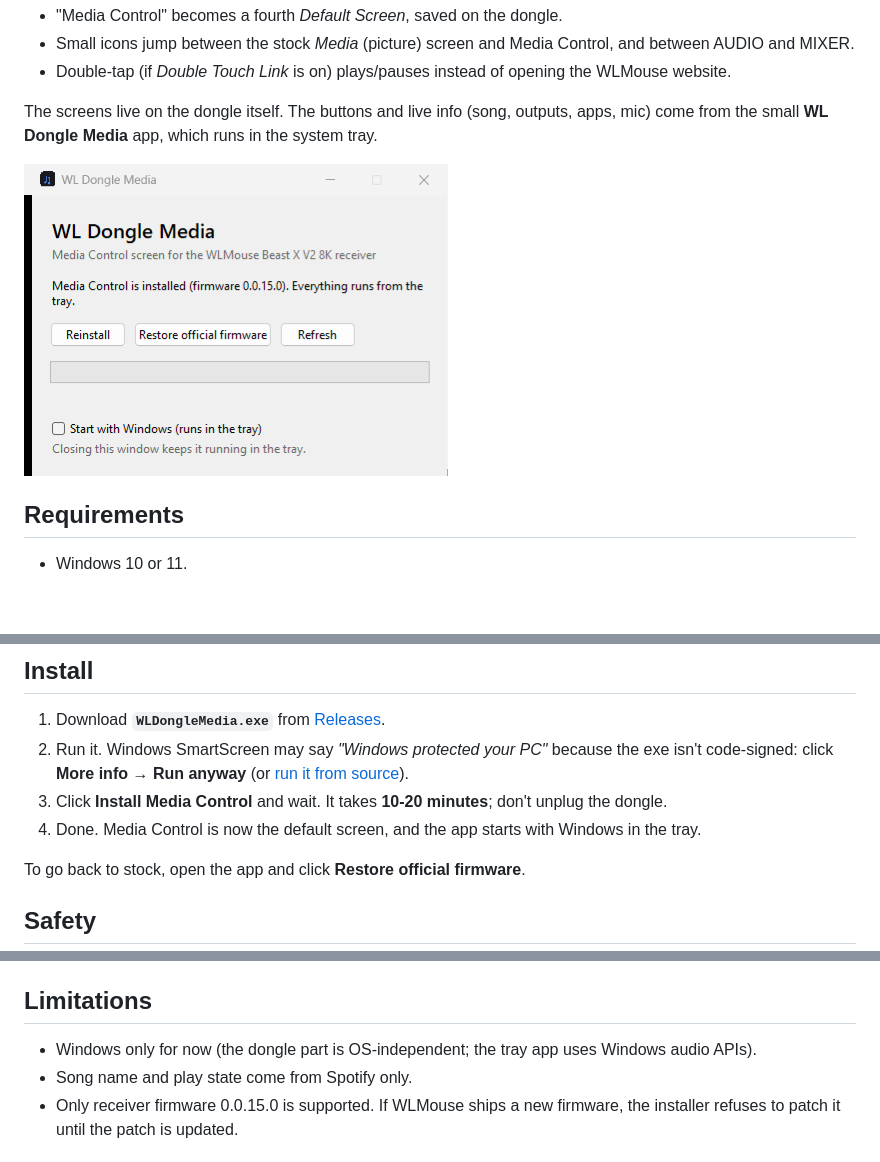
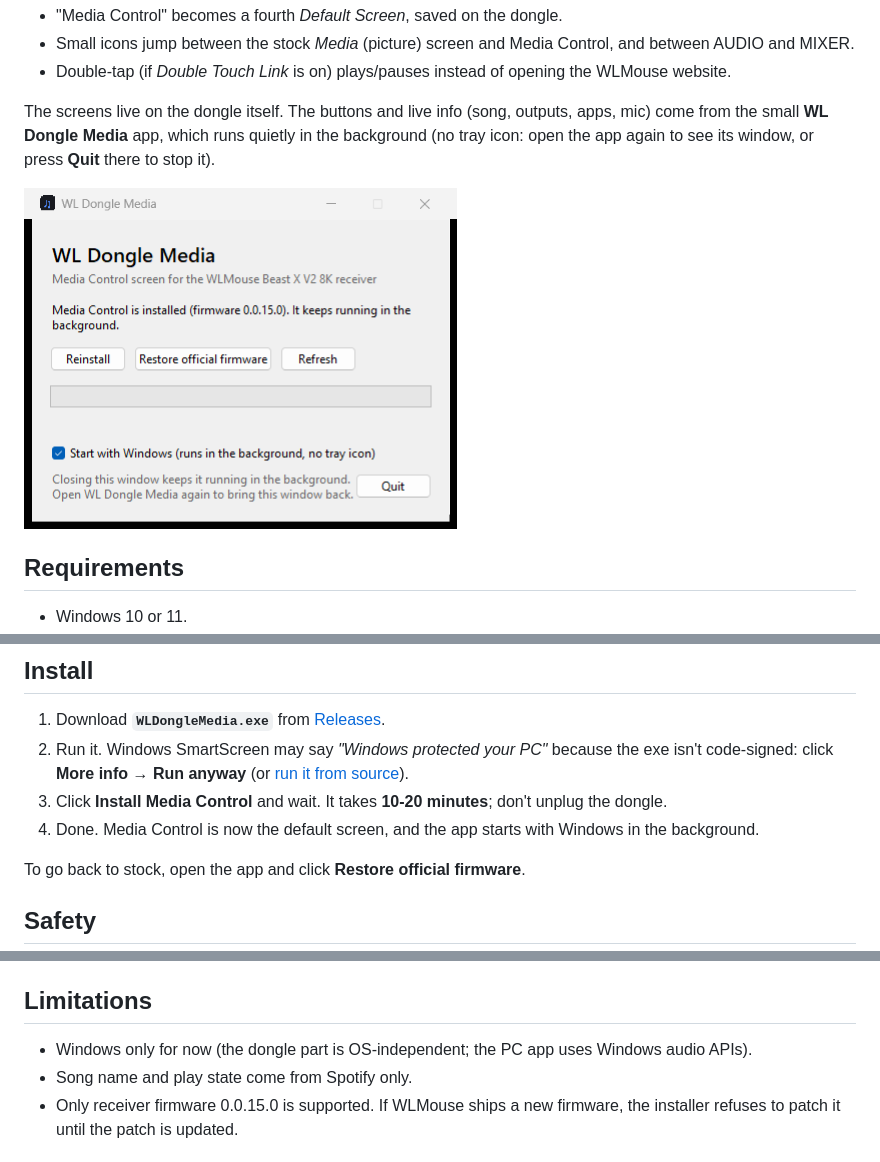
Before and after one commit to matijuguera/wl-dongle-media, a Markdown page: README.md, 3 parts joined by grey strips. Drawn GitHub-style; pictures changed too: docs/app-window.png; blank space fills up the shorter version.

```diff
--- a/README.md
+++ b/README.md
@@ -35,7 +35,8 @@ volumes, right from the little screen on your mouse dongle.
 - Double-tap (if *Double Touch Link* is on) plays/pauses instead of opening the WLMouse website.
 
 The screens live on the dongle itself. The buttons and live info (song, outputs, apps, mic) come
-from the small **WL Dongle Media** app, which runs in the system tray.
+from the small **WL Dongle Media** app, which runs quietly in the background (no tray icon:
+open the app again to see its window, or press **Quit** there to stop it).
 
 ![WL Dongle Media app](docs/app-window.png)
 
@@ -52,7 +53,7 @@ from the small **WL Dongle Media** app, which runs in the system tray.
 2. Run it. Windows SmartScreen may say *"Windows protected your PC"* because the exe isn't code-signed:
    click **More info → Run anyway** (or [run it from source](#run-from-source)).
 3. Click **Install Media Control** and wait. It takes **10-20 minutes**; don't unplug the dongle.
-4. Done. Media Control is now the default screen, and the app starts with Windows in the tray.
+4. Done. Media Control is now the default screen, and the app starts with Windows in the background.
 
 To go back to stock, open the app and click **Restore official firmware**.
 
@@ -109,7 +110,7 @@ rebuild it you need the official hex in `backup-original/` (not included); see
 
 ## Limitations
 
-- Windows only for now (the dongle part is OS-independent; the tray app uses Windows audio APIs).
+- Windows only for now (the dongle part is OS-independent; the PC app uses Windows audio APIs).
 - Song name and play state come from Spotify only.
 - Only receiver firmware 0.0.15.0 is supported. If WLMouse ships a new firmware, the installer
   refuses to patch it until the patch is updated.
```
Also changed, not shown: 2 other files.
